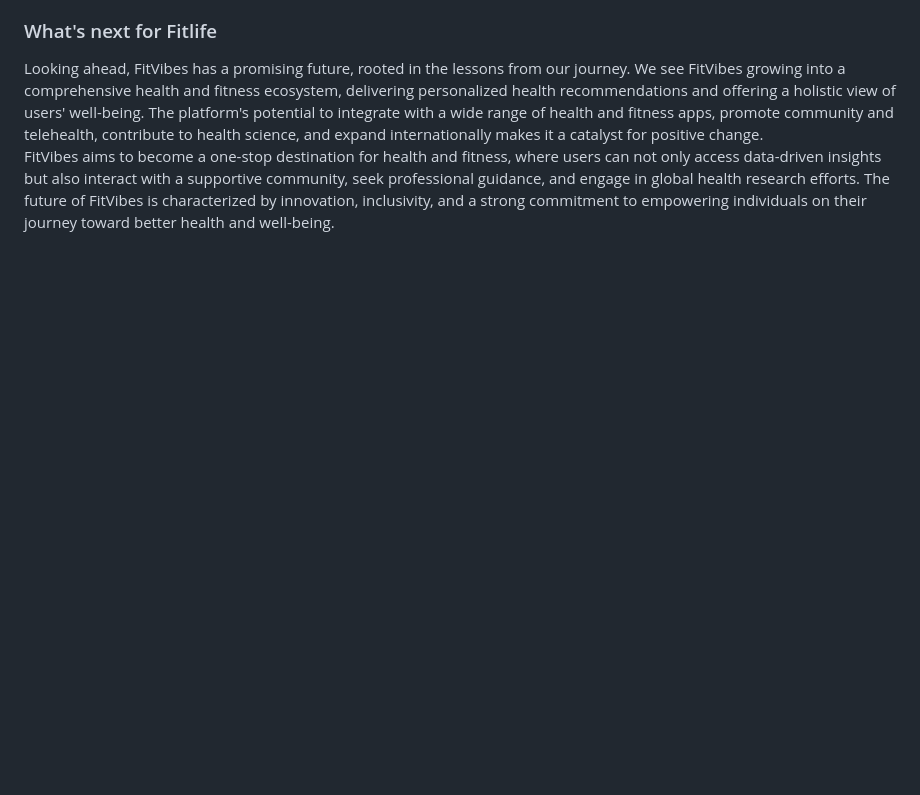
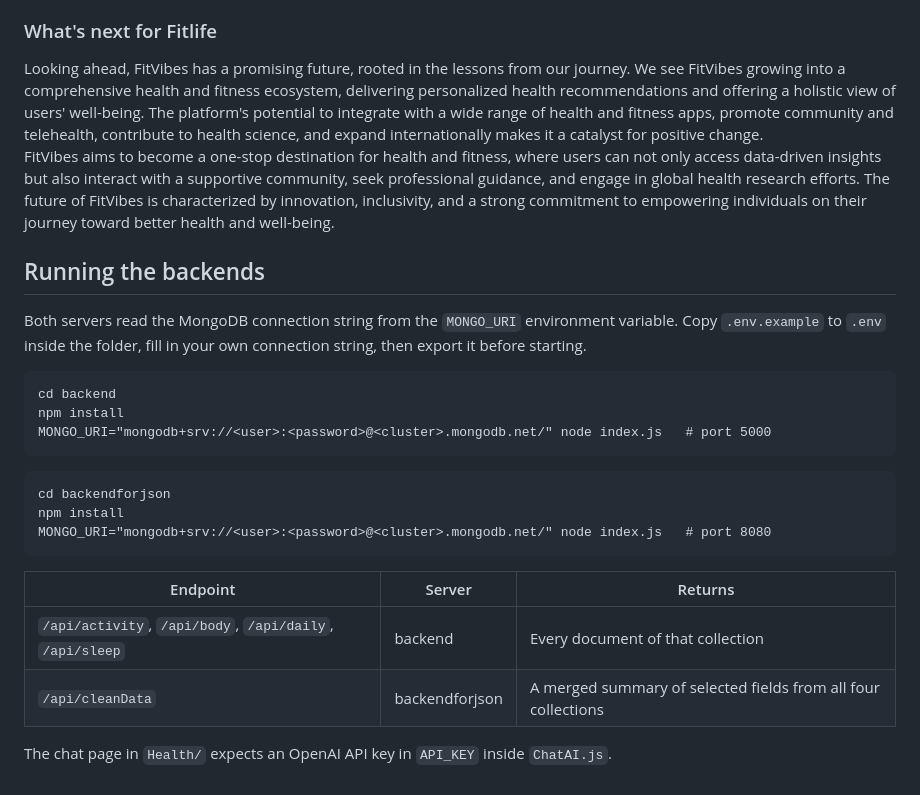
Before and after one commit to sajanpoudel/Fitvibes, a Markdown page: README.md, the part around the change. Rendered like a GitHub page; blank space fills up the shorter version.

Commit message:
Document how to run the two backends and their endpoints

````diff
--- a/README.md
+++ b/README.md
@@ -14,3 +14,27 @@ Creating our project was a team effort that involved dividing our tasks to get t
 Looking ahead, FitVibes has a promising future, rooted in the lessons from our journey. We see FitVibes growing into a comprehensive health and fitness ecosystem, delivering personalized health recommendations and offering a holistic view of users' well-being. The platform's potential to integrate with a wide range of health and fitness apps, promote community and telehealth, contribute to health science, and expand internationally makes it a catalyst for positive change.
 
 FitVibes aims to become a one-stop destination for health and fitness, where users can not only access data-driven insights but also interact with a supportive community, seek professional guidance, and engage in global health research efforts. The future of FitVibes is characterized by innovation, inclusivity, and a strong commitment to empowering individuals on their journey toward better health and well-being.
+
+
+## Running the backends
+
+Both servers read the MongoDB connection string from the `MONGO_URI` environment variable. Copy `.env.example` to `.env` inside the folder, fill in your own connection string, then export it before starting.
+
+```
+cd backend
+npm install
+MONGO_URI="mongodb+srv://<user>:<password>@<cluster>.mongodb.net/" node index.js   # port 5000
+```
+
+```
+cd backendforjson
+npm install
+MONGO_URI="mongodb+srv://<user>:<password>@<cluster>.mongodb.net/" node index.js   # port 8080
+```
+
+| Endpoint | Server | Returns |
+| --- | --- | --- |
+| `/api/activity`, `/api/body`, `/api/daily`, `/api/sleep` | backend | Every document of that collection |
+| `/api/cleanData` | backendforjson | A merged summary of selected fields from all four collections |
+
+The chat page in `Health/` expects an OpenAI API key in `API_KEY` inside `ChatAI.js`.
````
